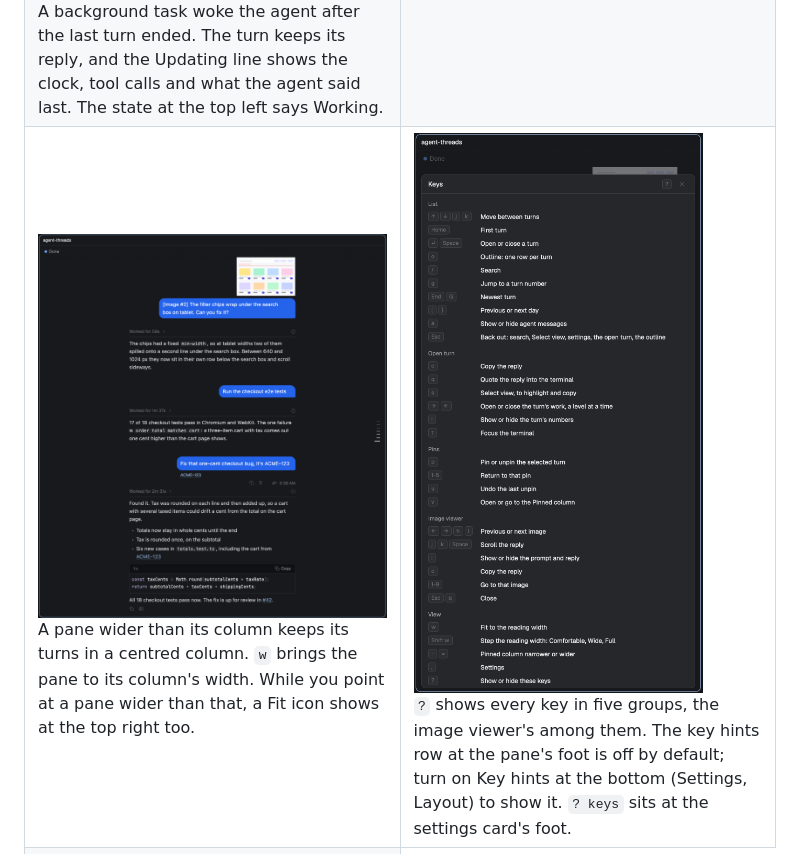
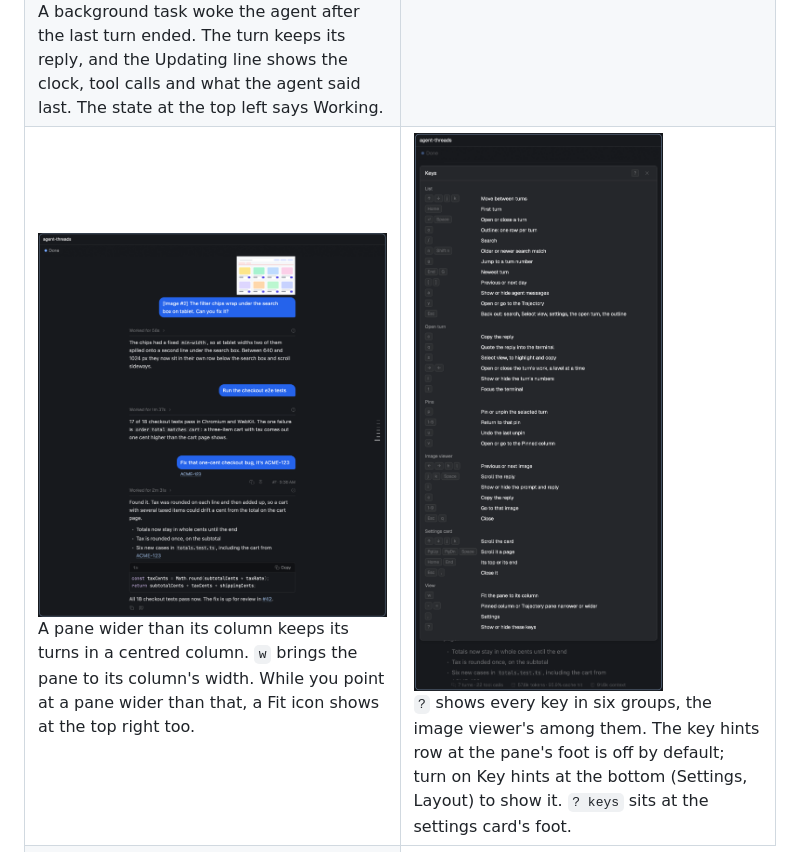
Before and after one commit to ryanrozich/herdr-agent-threads, a Markdown page: docs/usage.md, the part around the change. Drawn GitHub-style; pictures changed too: docs/screenshots/keys.png.

```diff
--- a/docs/usage.md
+++ b/docs/usage.md
@@ -210,7 +210,7 @@ The [README](../README.md) shows the main ones. Select an image to open it full
 <td width="50%" valign="top"><a href="screenshots/updating.png"><img src="screenshots/updating.png" alt="A finished turn with an Updating line under it"></a><br>A background task woke the agent after the last turn ended. The turn keeps its reply, and the Updating line shows the clock, tool calls and what the agent said last. The state at the top left says Working.</td><td width="50%" valign="top"><a href="screenshots/viewer.png"><img src="screenshots/viewer.png" alt="The image viewer filling the Herdr window, the first of two images on the left and the turn's prompt and reply in a panel on the right"></a><br>The image viewer fills the Herdr window, with the turn's prompt and reply beside the image. Left and Right step through the message's images, j and k scroll the reply, i hides it, and Esc closes the viewer.</td>
 </tr>
 <tr>
-<td width="50%" valign="top"><a href="screenshots/width.png"><img src="screenshots/width.png" alt="A wide Threads pane with its turns in a centred column"></a><br>A pane wider than its column keeps its turns in a centred column. <code>w</code> brings the pane to its column's width. While you point at a pane wider than that, a Fit icon shows at the top right too.</td><td width="50%" valign="top"><a href="screenshots/keys.png"><img src="screenshots/keys.png" alt="The key sheet over the list, with every key in five groups"></a><br><code>?</code> shows every key in five groups, the image viewer's among them. The key hints row at the pane's foot is off by default; turn on Key hints at the bottom (Settings, Layout) to show it. <code>? keys</code> sits at the settings card's foot.</td>
+<td width="50%" valign="top"><a href="screenshots/width.png"><img src="screenshots/width.png" alt="A wide Threads pane with its turns in a centred column"></a><br>A pane wider than its column keeps its turns in a centred column. <code>w</code> brings the pane to its column's width. While you point at a pane wider than that, a Fit icon shows at the top right too.</td><td width="50%" valign="top"><a href="screenshots/keys.png"><img src="screenshots/keys.png" alt="The key sheet over the list, with every key in six groups"></a><br><code>?</code> shows every key in six groups, the image viewer's among them. The key hints row at the pane's foot is off by default; turn on Key hints at the bottom (Settings, Layout) to show it. <code>? keys</code> sits at the settings card's foot.</td>
 </tr>
 <tr>
 <td width="50%" valign="top"><a href="screenshots/agents.png"><img src="screenshots/agents.png" alt="The pane beside Codex, OpenCode, Pi, Cursor, Antigravity and Amp"></a><br>The pane beside Codex, OpenCode, Pi, Cursor and Antigravity, each with its own mark, and beside Amp, which it does not read. Each shows what its agent records, so Cursor's turn has no tokens or model.</td>
```
Also changed, not shown: docs/develop.md (+1 -1 lines), 1 other file.
